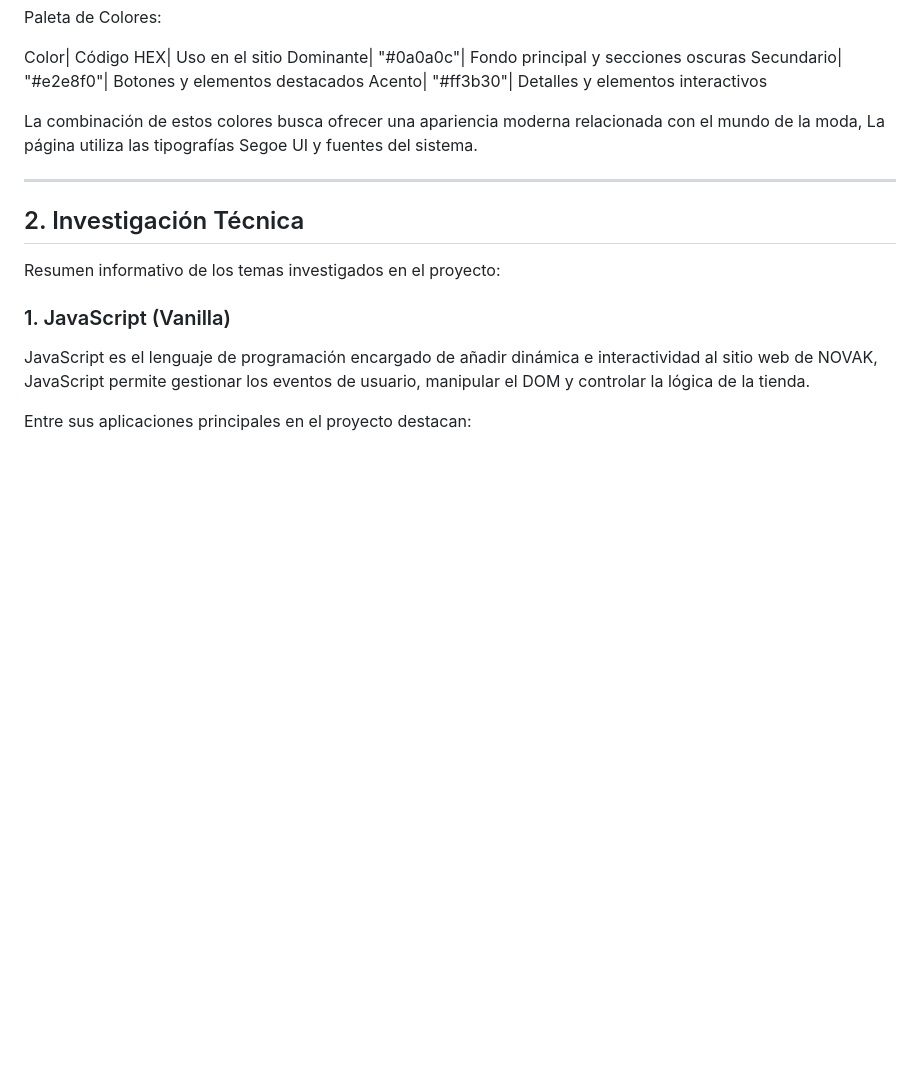
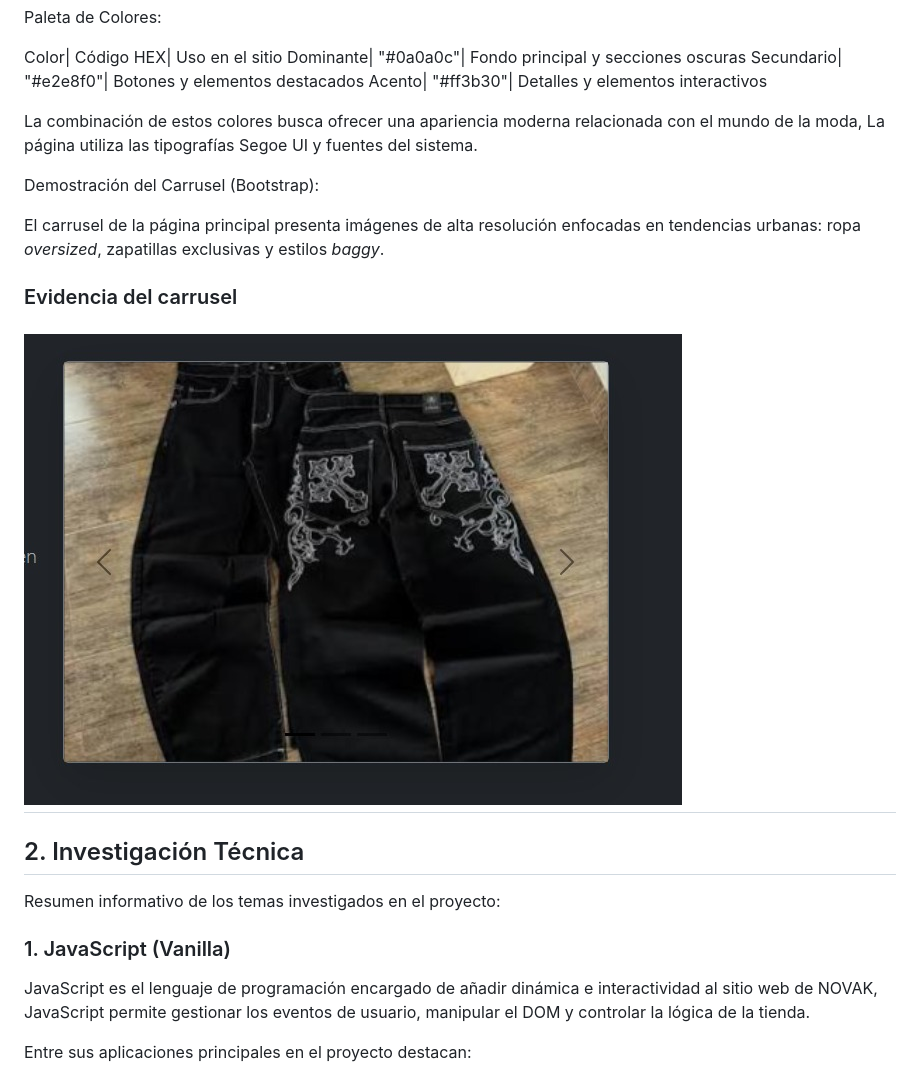
Before and after one commit to edgardojosuegarciamendez04-afk/producto_proyecto-Novak, a Markdown page: readme.md, the part around the change printed below. GitHub-like rendering; pictures changed too: assets/carusel.jpeg (added); blank space fills up the shorter version.

Commit message:
nuevo

```diff
--- a/readme.md
+++ b/readme.md
@@ -30,6 +30,13 @@ Acento| "#ff3b30"| Detalles y elementos interactivos
 
 La combinación de estos colores busca ofrecer una apariencia moderna relacionada con el mundo de la moda, La página utiliza las tipografías Segoe UI y fuentes del sistema.
 
+Demostración del Carrusel (Bootstrap):
+
+El carrusel de la página principal presenta imágenes de alta resolución enfocadas en tendencias urbanas: ropa *oversized*, zapatillas exclusivas y estilos *baggy*.
+
+### Evidencia del carrusel
+
+![Carrusel de productos NOVAK](assets/carusel.jpeg)
 ---
 
 ## 2. Investigación Técnica
```
Also changed, not shown: other parts of readme.md (+1 -1 lines).
